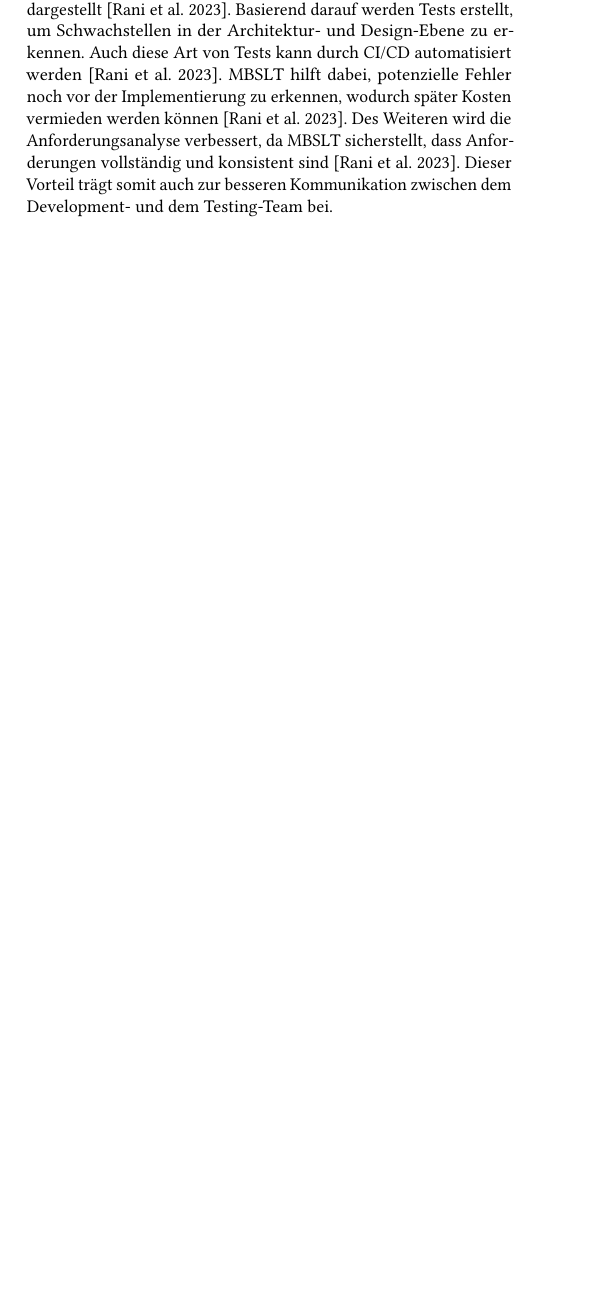
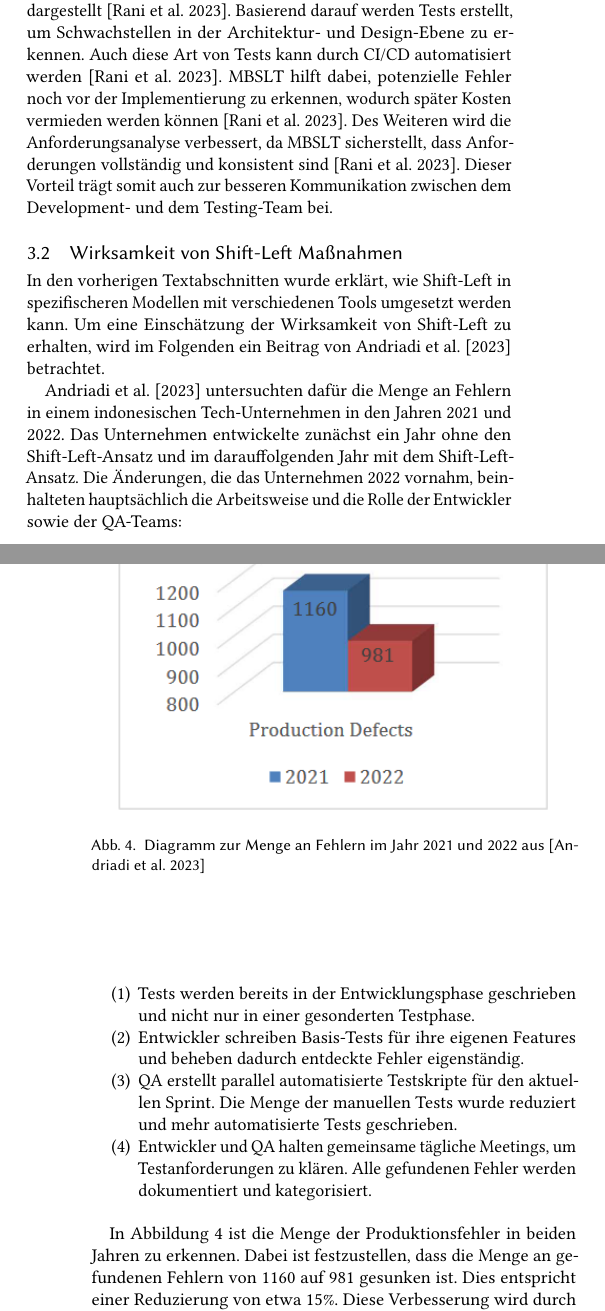
Before and after one commit to Beleg-08-Sicherheit-Softwareentwicklung/Abgabe, a LaTeX paper (paper-tex/08-Security-Software.tex, which reads paper-tex/Shift_Left_Wirksamkeit.tex): part of one column of page 2 of 6 before the commit and two parts of the columns of pages 2 and 3 of 7 after it, the two joined at a grey line, cut so that both start at the same text, the shorter picture padded with empty space. Compiled offline with pdfLaTeX.

Commit message:
Shift Left Wirksamkeit

```diff
--- /dev/null
+++ b/paper-tex/Shift_Left_Wirksamkeit.tex
@@ -0,0 +1,22 @@
+\subsection{Wirksamkeit von Shift-Left Maßnahmen}
+
+In den vorherigen Textabschnitten wurde erklärt, wie Shift-Left in spezifischeren Modellen mit verschiedenen Tools umgesetzt werden kann. Um eine Einschätzung der Wirksamkeit von Shift-Left zu erhalten, wird im Folgenden ein Beitrag von \citet{andriadi_impact_2023} betrachtet.
+
+\begin{figure}
+\centering
+\includegraphics[width=0.9\linewidth]{images/Impact_production_defects.png}
+\caption{Diagramm zur Menge an Fehlern im Jahr 2021 und 2022 aus \cite{andriadi_impact_2023}}
+\label{fig:production_defects }
+\end{figure}
+
+\citet{andriadi_impact_2023} untersuchten dafür die Menge an Fehlern in einem indonesischen Tech-Unternehmen in den Jahren 2021 und 2022. Das Unternehmen entwickelte zunächst ein Jahr ohne den Shift-Left-Ansatz und im darauffolgenden Jahr mit dem Shift-Left-Ansatz. Die Änderungen, die das Unternehmen 2022 vornahm, beinhalteten hauptsächlich die Arbeitsweise und die Rolle der Entwickler sowie der QA-Teams:
+\begin{enumerate}
+\item Tests werden bereits in der Entwicklungsphase geschrieben und nicht nur in einer gesonderten Testphase.
+\item Entwickler schreiben Basis-Tests für ihre eigenen Features und beheben dadurch entdeckte Fehler eigenständig.
+\item QA erstellt parallel automatisierte Testskripte für den aktuellen Sprint. Die Menge der manuellen Tests wurde reduziert und mehr automatisierte Tests geschrieben.
+\item Entwickler und QA halten gemeinsame tägliche Meetings, um Testanforderungen zu klären. Alle gefundenen Fehler werden dokumentiert und kategorisiert.
+\end{enumerate}
+
+In Abbildung \ref{fig:production_defects } ist die Menge der Produktionsfehler in beiden Jahren zu erkennen. Dabei ist festzustellen, dass die Menge an gefundenen Fehlern von 1160 auf 981 gesunken ist. Dies entspricht einer Reduzierung von etwa 15\%. Diese Verbesserung wird durch die frühere Erkennung von Fehlern in der Entwicklungsphase begründet, da das Projekt dort weniger Quellcode und Komplexität aufweist \cite{andriadi_impact_2023}. Ebenfalls konnten die Fehler bei Regressionstests um 24\% und bei Integrationstests um 57\% reduziert werden. Diese Metriken zeigen, dass der Shift-Left-Ansatz dazu beitragen kann, spätere Kosten zu reduzieren. Der gesamte Prozess brachte jedoch auch Herausforderungen mit sich: Die Entwickler benötigten mehr Zeit, da sie zusätzlich Tests schreiben mussten, und der Entwicklungsprozess war abhängig von einer gut funktionierenden Kommunikation \cite{andriadi_impact_2023}. Die Ergebnisse zeigen zwar, dass sich dieser Mehraufwand langfristig ausgleicht, dennoch muss der Shift-Left-Ansatz konsequent umgesetzt werden.
+
+Die in der Studie demonstrierte Wirksamkeit von Shift-Left Testing lässt sich analog auf Shift-Left-Security übertragen. Indem Sicherheitsprüfungen bereits in den frühen Entwicklungsphasen integriert werden, lassen sich Risiken minimieren und somit Kosten senken. Die vorgestellte Studie unterstützt dies indirekt, da sie zeigt, dass durch frühzeitige Qualitätssicherung kritische Defekte verhindert werden können – ein Prinzip, das sich auf Sicherheitskontexte übertragen lässt.
```
Also changed, not shown: paper-tex/08-Security-Software.tex (+2 -0 lines), paper-tex/Shift-Left-Arten.tex (+0 -1 lines), paper-tex/images/Impact_production_defects.png (added).
